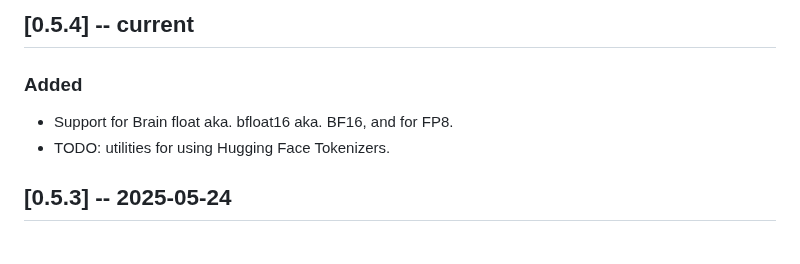
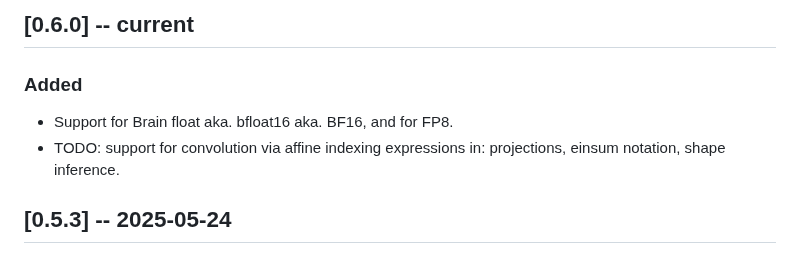
Before and after one commit to ahrefs/ocannl, a Markdown page: CHANGES.md, the part around the change. Rendered like a GitHub page.

```diff
--- a/CHANGES.md
+++ b/CHANGES.md
@@ -1,9 +1,9 @@
-## [0.5.4]  -- current
+## [0.6.0]  -- current
 
 ### Added
 
 - Support for Brain float aka. bfloat16 aka. BF16, and for FP8.
-- TODO: utilities for using Hugging Face Tokenizers.
+- TODO: support for convolution via affine indexing expressions in: projections, einsum notation, shape inference.
 
 ## [0.5.3] -- 2025-05-24
 
```
Also changed, not shown: README.md (+8 -7 lines).
